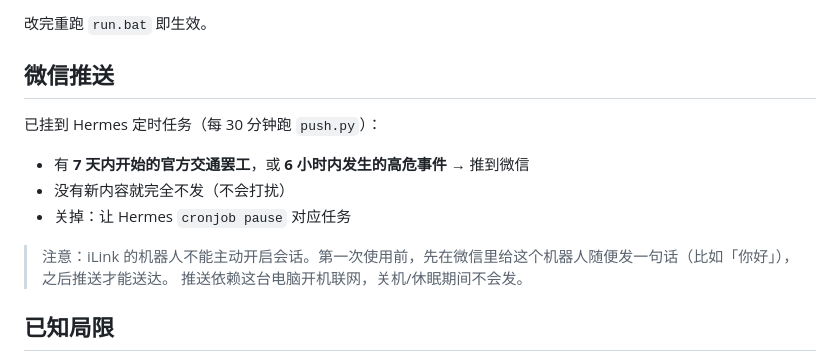
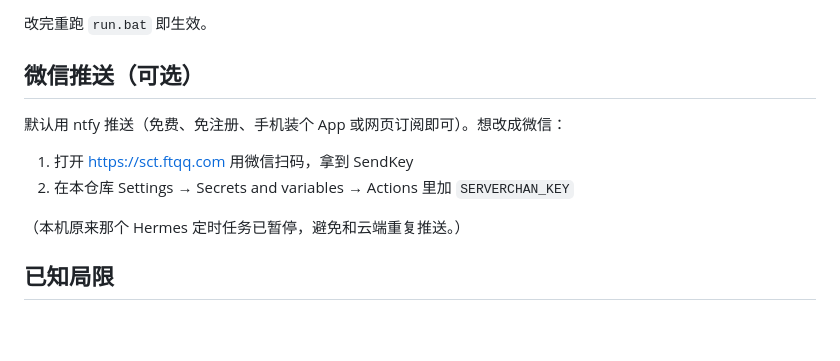
Before and after one commit to alexis11-hub/strike-watch, a Markdown page: README.md, the part around the change. Drawn GitHub-style; blank space fills up the shorter version.

Commit message:
docs: 手机模式说明

```diff
--- a/README.md
+++ b/README.md
@@ -84,16 +84,15 @@ strike-watch/
 
 改完重跑 `run.bat` 即生效。
 
-## 微信推送
+## 微信推送（可选）
 
-已挂到 Hermes 定时任务（每 30 分钟跑 `push.py`）：
+默认用 ntfy 推送（免费、免注册、手机装个 App 或网页订阅即可）。想改成微信：
 
-- 有 **7 天内开始的官方交通罢工**，或 **6 小时内发生的高危事件** → 推到微信
-- 没有新内容就完全不发（不会打扰）
-- 关掉：让 Hermes `cronjob pause` 对应任务
+1. 打开 <https://sct.ftqq.com> 用微信扫码，拿到 SendKey
+2. 在本仓库 Settings → Secrets and variables → Actions 里加 `SERVERCHAN_KEY`
 
-> 注意：iLink 的机器人不能主动开启会话。第一次使用前，先在微信里给这个机器人随便发一句话（比如「你好」），之后推送才能送达。
-> 推送依赖这台电脑开机联网，关机/休眠期间不会发。
+（本机原来那个 Hermes 定时任务已暂停，避免和云端重复推送。）
+
 
 
 ## 已知局限
```
